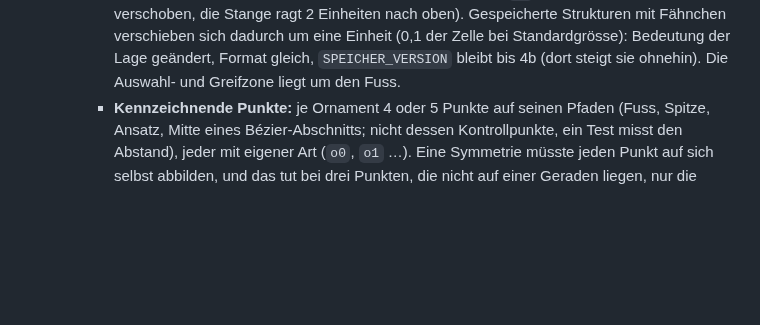
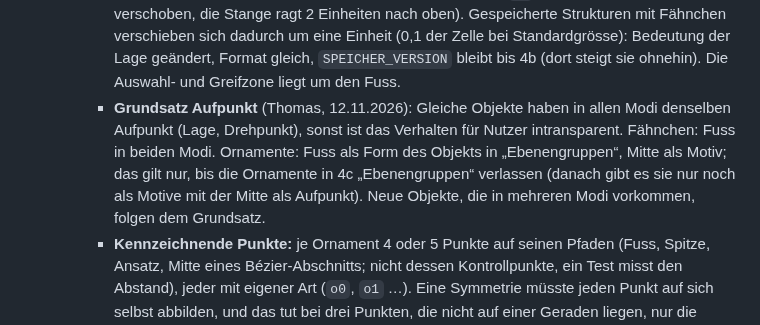
Before and after one commit to manganite/plane-groups, a Markdown page: CLAUDE.md, the part around the change. Rendered like a GitHub page; blank space fills up the shorter version.

Commit message:
CLAUDE.md: Grundsatz zum Aufpunkt gleicher Objekte in allen Modi (Zu #136, Schritt 4a)
Co-Authored-By: Claude Sonnet 5.5 <noreply@anthropic.com>
Claude-Session: https://claude.ai/code/session_01L8SY943PurePAwmH3HyLcT

```diff
--- a/CLAUDE.md
+++ b/CLAUDE.md
@@ -150,6 +150,10 @@ für diese App gilt.
       um 1 Einheit nach oben verschoben, die Stange ragt 2 Einheiten nach oben). Gespeicherte Strukturen mit Fähnchen
       verschieben sich dadurch um eine Einheit (0,1 der Zelle bei Standardgrösse): Bedeutung der Lage geändert, Format
       gleich, `SPEICHER_VERSION` bleibt bis 4b (dort steigt sie ohnehin). Die Auswahl- und Greifzone liegt um den Fuss.
+    - **Grundsatz Aufpunkt** (Thomas, 12.11.2026): Gleiche Objekte haben in allen Modi denselben Aufpunkt (Lage, Drehpunkt), sonst
+      ist das Verhalten für Nutzer intransparent. Fähnchen: Fuss in beiden Modi. Ornamente: Fuss als Form des Objekts in
+      „Ebenengruppen“, Mitte als Motiv; das gilt nur, bis die Ornamente in 4c „Ebenengruppen“ verlassen (danach gibt es sie
+      nur noch als Motive mit der Mitte als Aufpunkt). Neue Objekte, die in mehreren Modi vorkommen, folgen dem Grundsatz.
     - **Kennzeichnende Punkte:** je Ornament 4 oder 5 Punkte auf seinen Pfaden (Fuss, Spitze, Ansatz, Mitte eines Bézier-Abschnitts; nicht dessen
       Kontrollpunkte, ein Test misst den Abstand), jeder mit eigener Art
       (`o0`, `o1` …). Eine Symmetrie müsste jeden Punkt auf sich selbst abbilden, und das tut bei drei Punkten, die nicht auf
```
